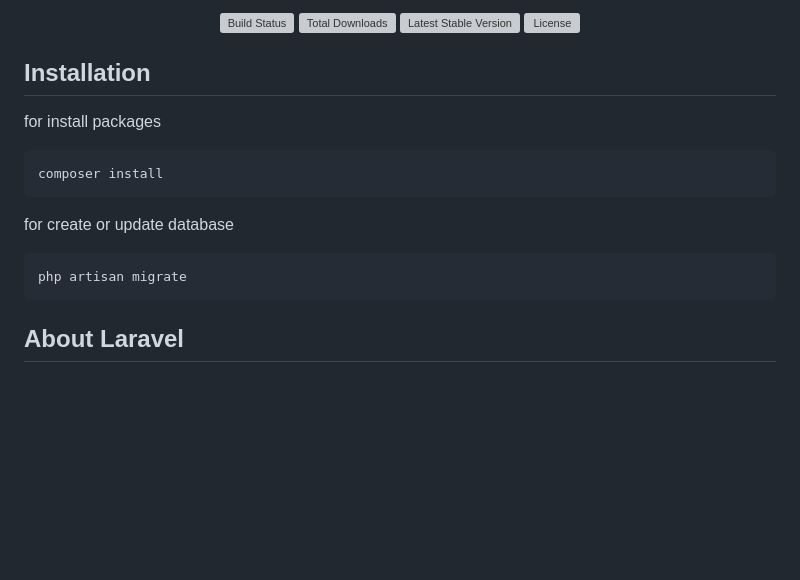
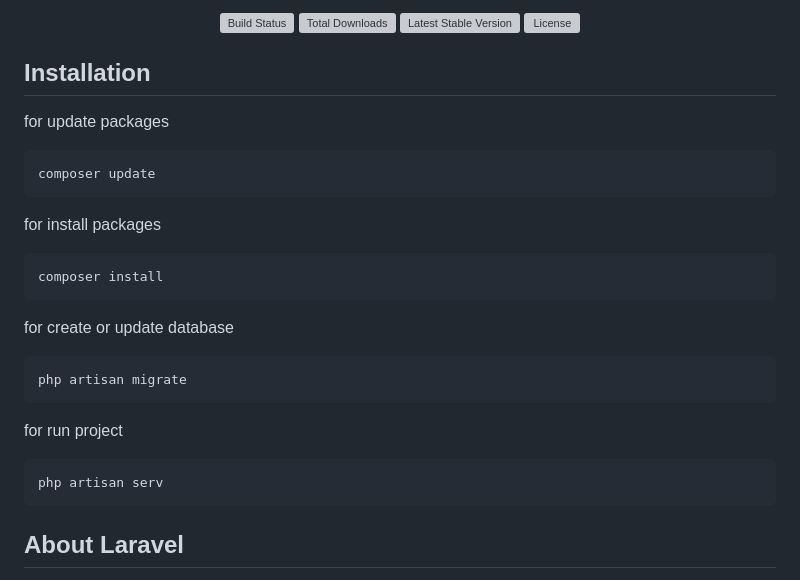
Before and after one commit to mahancrx/Laravel-Shop, a Markdown page: README.md, the part around the change. Rendered like a GitHub page; blank space fills up the shorter version; grey boxes are pictures that could not be loaded.

````diff
--- a/README.md
+++ b/README.md
@@ -8,6 +8,11 @@
 </p>
 
 ## Installation
+for update packages
+
+```shell
+composer update
+```
 for install packages
 
 ```shell
@@ -16,6 +21,11 @@ composer install
 for create or update database
 ```shell
 php artisan migrate
+```
+
+for run project
+```shell
+php artisan serv
 ```
 
 ## About Laravel
````
